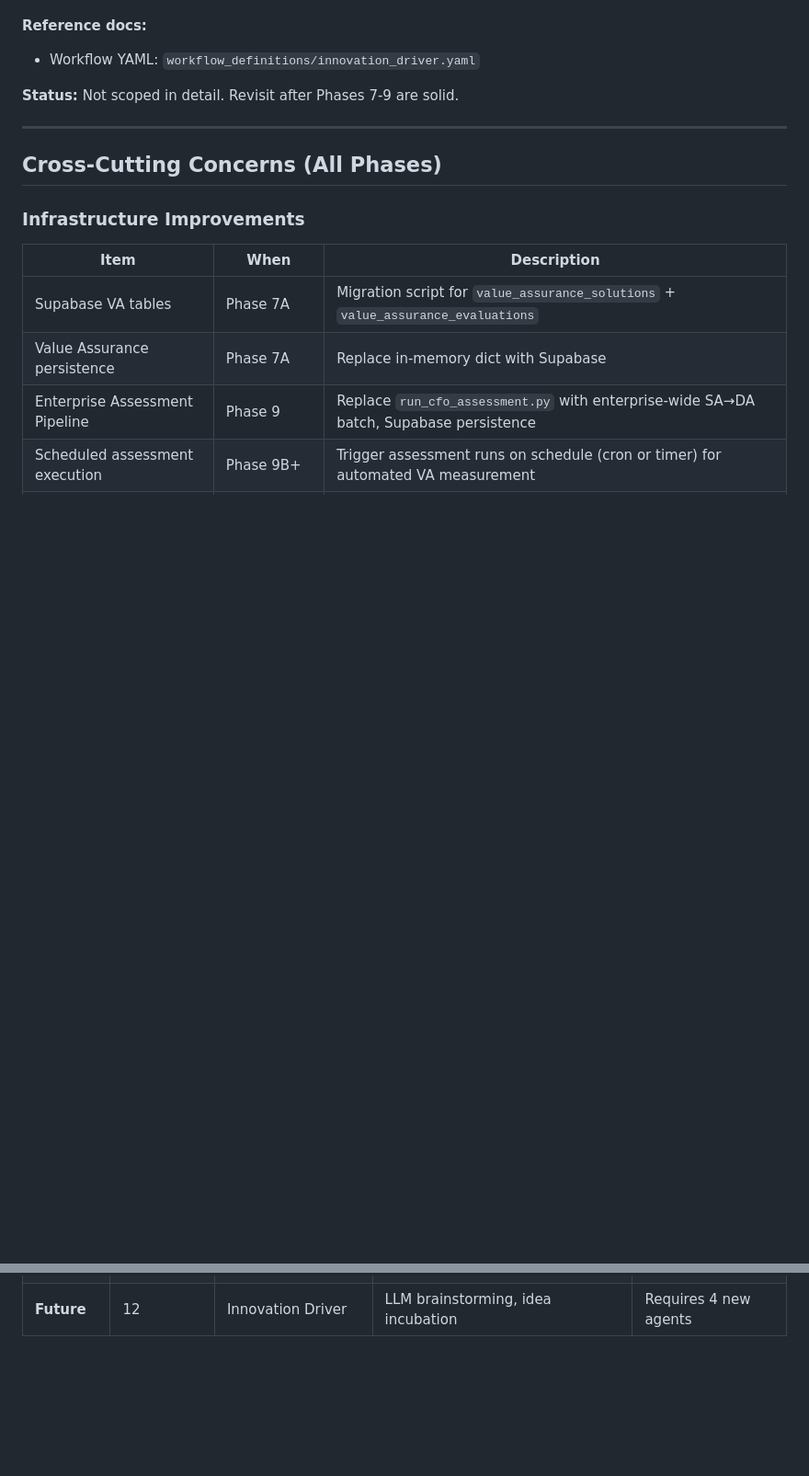
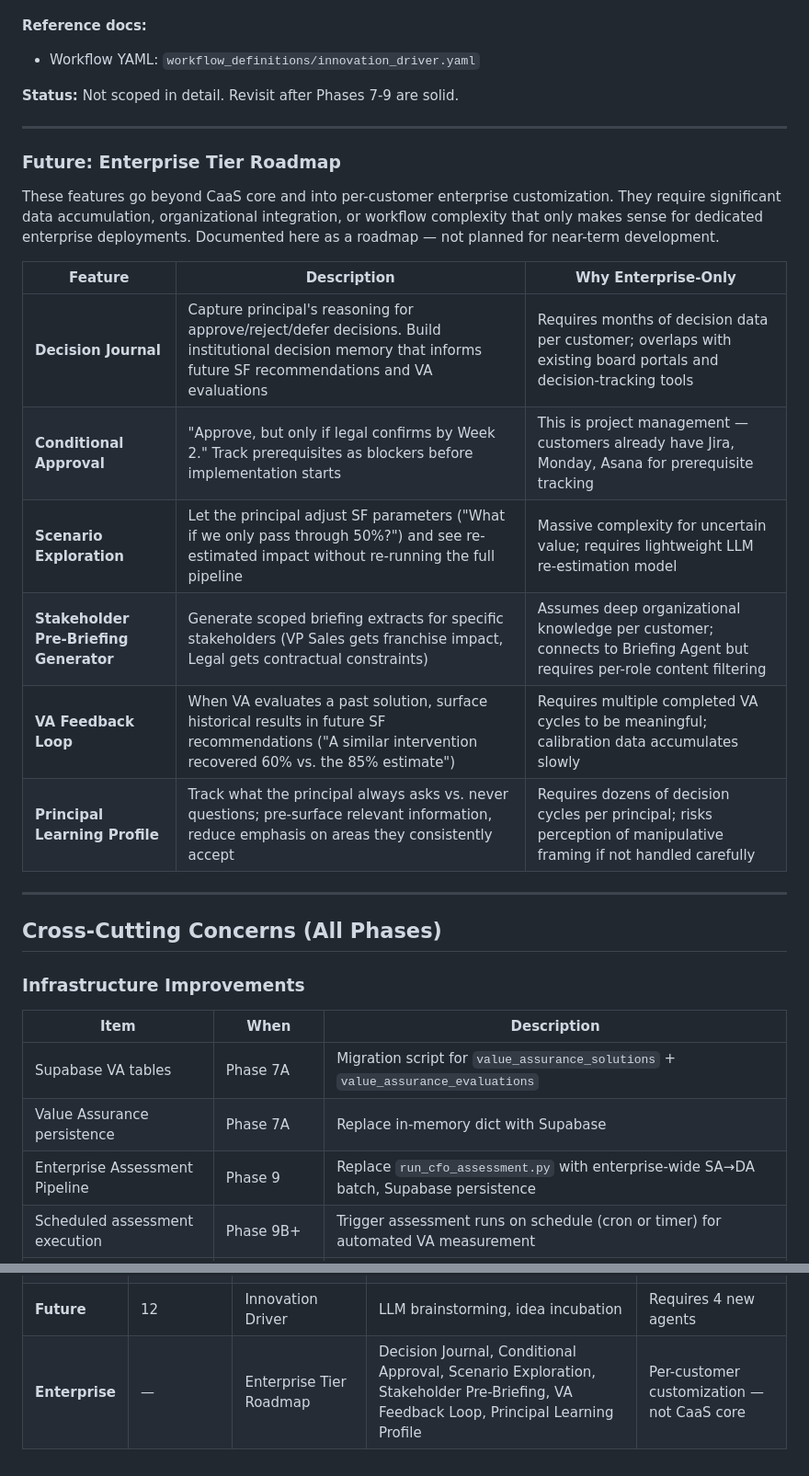
Before and after one commit to barrylellis1/Agent9-HERMES, a Markdown page: DEVELOPMENT_PLAN.md, 2 parts joined by grey strips. Shown at 92% size. Rendered like a GitHub page; blank space fills up the shorter version.

Commit message:
Docs: trim enterprise features from architecture, add to roadmap
- Remove "Future:" enterprise-custom hints from hitl_decision_philosophy.md
  (PC learning profile, VA results in Q&A) — these are enterprise-tier, not CaaS
- Add Enterprise Tier Roadmap section to DEVELOPMENT_PLAN.md with 6 features:
  Decision Journal, Conditional Approval, Scenario Exploration, Stakeholder
  Pre-Briefing, VA Feedback Loop, Principal Learning Profile
- Each feature documented with description and rationale for enterprise-only scope
- Summary table updated with Enterprise row

Co-Authored-By: Claude Opus 4.6 <noreply@anthropic.com>

```diff
--- a/DEVELOPMENT_PLAN.md
+++ b/DEVELOPMENT_PLAN.md
@@ -242,6 +242,21 @@ The SA→opportunity labeling code (`from_opportunity_signal`, `card_type="oppor
 
 ---
 
+### Future: Enterprise Tier Roadmap
+
+These features go beyond CaaS core and into per-customer enterprise customization. They require significant data accumulation, organizational integration, or workflow complexity that only makes sense for dedicated enterprise deployments. Documented here as a roadmap — not planned for near-term development.
+
+| Feature | Description | Why Enterprise-Only |
+|---------|-------------|---------------------|
+| **Decision Journal** | Capture principal's reasoning for approve/reject/defer decisions. Build institutional decision memory that informs future SF recommendations and VA evaluations | Requires months of decision data per customer; overlaps with existing board portals and decision-tracking tools |
+| **Conditional Approval** | "Approve, but only if legal confirms by Week 2." Track prerequisites as blockers before implementation starts | This is project management — customers already have Jira, Monday, Asana for prerequisite tracking |
+| **Scenario Exploration** | Let the principal adjust SF parameters ("What if we only pass through 50%?") and see re-estimated impact without re-running the full pipeline | Massive complexity for uncertain value; requires lightweight LLM re-estimation model |
+| **Stakeholder Pre-Briefing Generator** | Generate scoped briefing extracts for specific stakeholders (VP Sales gets franchise impact, Legal gets contractual constraints) | Assumes deep organizational knowledge per customer; connects to Briefing Agent but requires per-role content filtering |
+| **VA Feedback Loop** | When VA evaluates a past solution, surface historical results in future SF recommendations ("A similar intervention recovered 60% vs. the 85% estimate") | Requires multiple completed VA cycles to be meaningful; calibration data accumulates slowly |
+| **Principal Learning Profile** | Track what the principal always asks vs. never questions; pre-surface relevant information, reduce emphasis on areas they consistently accept | Requires dozens of decision cycles per principal; risks perception of manipulative framing if not handled carefully |
+
+---
+
 ## Cross-Cutting Concerns (All Phases)
 
 ### Infrastructure Improvements
@@ -437,3 +452,4 @@ Each form includes:
 | **After** | 10 | Business Optimization | Top-down strategic entry, risk/stakeholder agents | Planned |
 | **Later** | 11 | Extended Solution Finding | Heavyweight evaluation, solution architecture | Planned |
 | **Future** | 12 | Innovation Driver | LLM brainstorming, idea incubation | Requires 4 new agents |
+| **Enterprise** | — | Enterprise Tier Roadmap | Decision Journal, Conditional Approval, Scenario Exploration, Stakeholder Pre-Briefing, VA Feedback Loop, Principal Learning Profile | Per-customer customization — not CaaS core |
```
Also changed, not shown: docs/architecture/hitl_decision_philosophy.md (+0 -2 lines).
